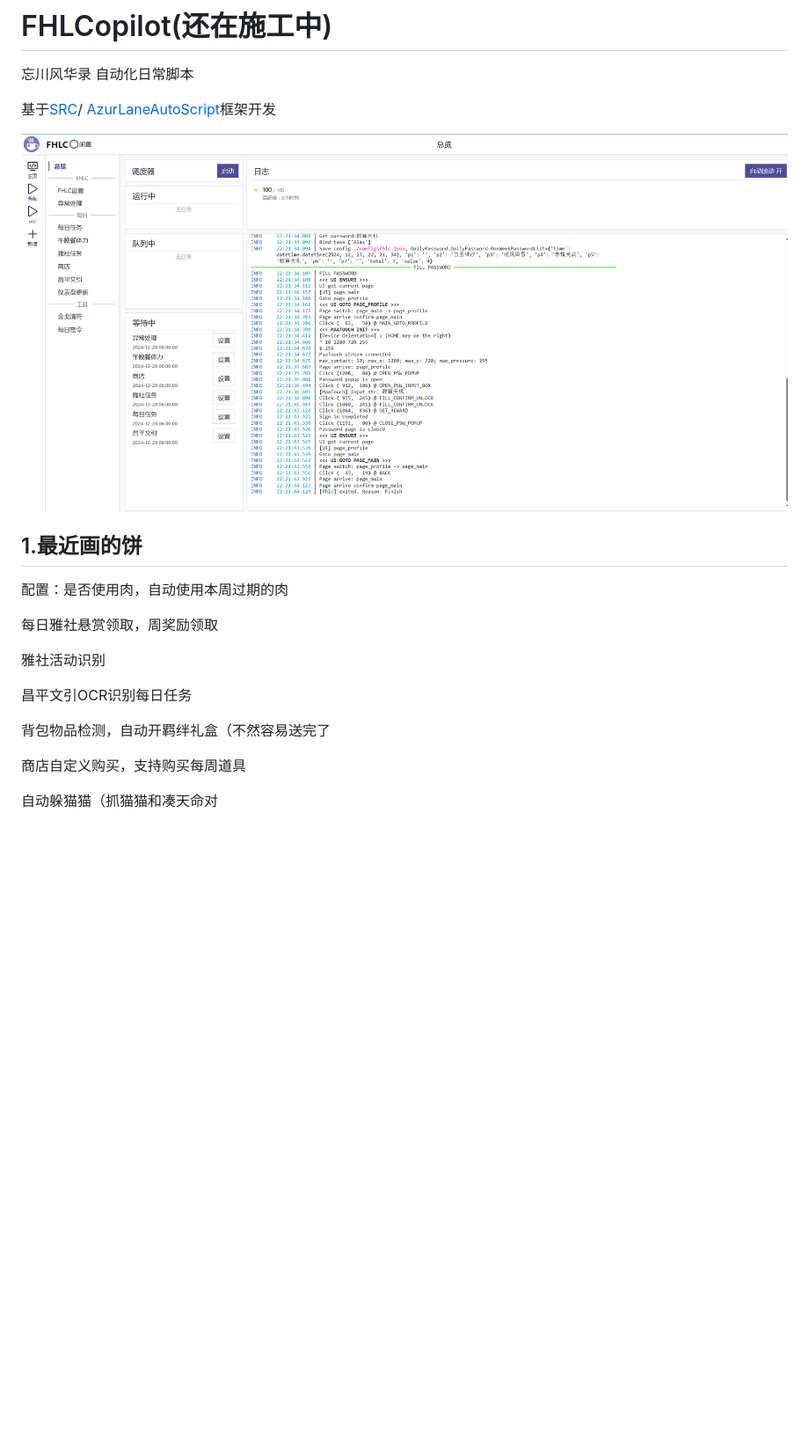
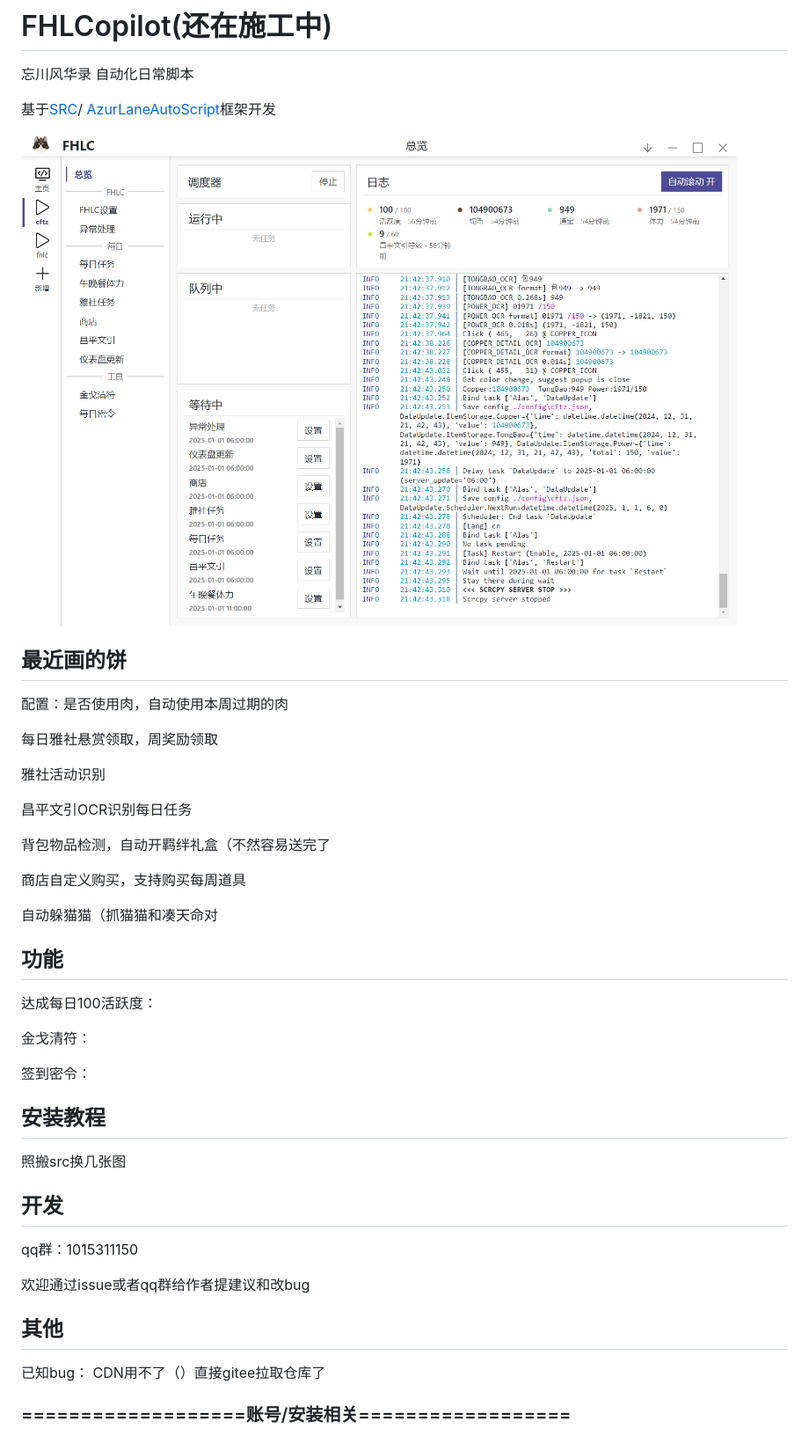
Before and after one commit to hyyisasleep/FHLCopilot, a Markdown page: Readme.md, the part around one of its changes. Shown at 88% size. Rendered like a GitHub page; pictures changed too: doc/README.assets/gui_cn.png; blank space fills up the shorter version.

```diff
--- a/Readme.md
+++ b/Readme.md
@@ -8,8 +8,7 @@
 
 ![gui](doc/README.assets/gui_cn.png)
 
-## 1.最近画的饼
-
+## 最近画的饼
 
 配置：是否使用肉，自动使用本周过期的肉
 
@@ -28,5 +27,27 @@
 
 
 
+## 功能
+达成每日100活跃度：
+
+金戈清符：
+
+签到密令：
+
+## 安装教程
+
+照搬src换几张图
+
+## 开发
+qq群：1015311150
+
+欢迎通过issue或者qq群给作者提建议和改bug
+
+## 其他
+
+已知bug：
+CDN用不了（）直接gitee拉取仓库了
+
+### ===================账号/安装相关==================
 
 
```
Also changed, not shown: other parts of Readme.md (+43 -310 lines), 12 other files.
